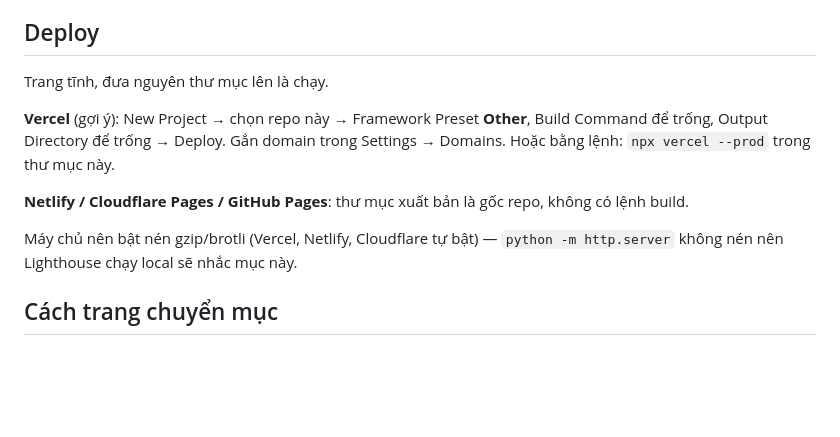
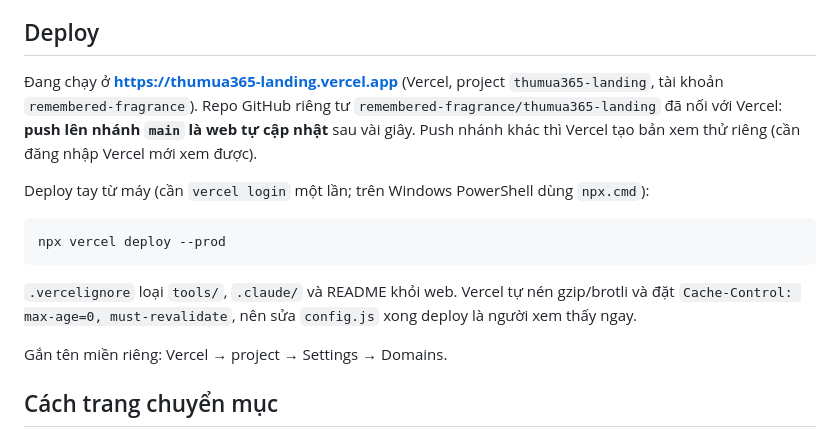
Before and after one commit to remembered-fragrance/thumua365-landing, a Markdown page: README.md, the part around the change. Drawn GitHub-style; blank space fills up the shorter version.

Commit message:
README: cách deploy thực tế (Vercel nối GitHub)
Co-Authored-By: Claude Opus 5.5 <noreply@anthropic.com>

````diff
--- a/README.md
+++ b/README.md
@@ -41,16 +41,21 @@ cho chắc (câu chữ "thumua365.id.vn" trong phần Cách dùng và Hỏi đá
 
 ## Deploy
 
-Trang tĩnh, đưa nguyên thư mục lên là chạy.
+Đang chạy ở **https://thumua365-landing.vercel.app** (Vercel, project `thumua365-landing`, tài khoản
+`remembered-fragrance`). Repo GitHub riêng tư `remembered-fragrance/thumua365-landing` đã nối với
+Vercel: **push lên nhánh `main` là web tự cập nhật** sau vài giây. Push nhánh khác thì Vercel tạo
+bản xem thử riêng (cần đăng nhập Vercel mới xem được).
 
-**Vercel** (gợi ý): New Project → chọn repo này → Framework Preset **Other**, Build Command để
-trống, Output Directory để trống → Deploy. Gắn domain trong Settings → Domains.
-Hoặc bằng lệnh: `npx vercel --prod` trong thư mục này.
+Deploy tay từ máy (cần `vercel login` một lần; trên Windows PowerShell dùng `npx.cmd`):
 
-**Netlify / Cloudflare Pages / GitHub Pages**: thư mục xuất bản là gốc repo, không có lệnh build.
+```bash
+npx vercel deploy --prod
+```
 
-Máy chủ nên bật nén gzip/brotli (Vercel, Netlify, Cloudflare tự bật) — `python -m http.server`
-không nén nên Lighthouse chạy local sẽ nhắc mục này.
+`.vercelignore` loại `tools/`, `.claude/` và README khỏi web. Vercel tự nén gzip/brotli và đặt
+`Cache-Control: max-age=0, must-revalidate`, nên sửa `config.js` xong deploy là người xem thấy ngay.
+
+Gắn tên miền riêng: Vercel → project → Settings → Domains.
 
 ## Cách trang chuyển mục
 
````
